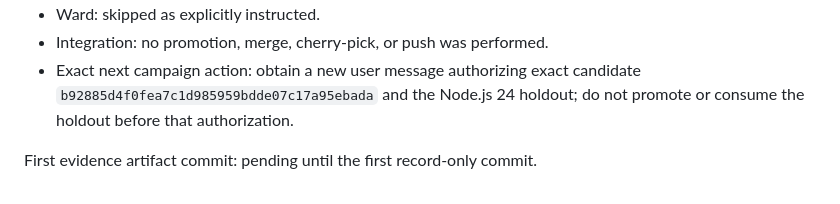
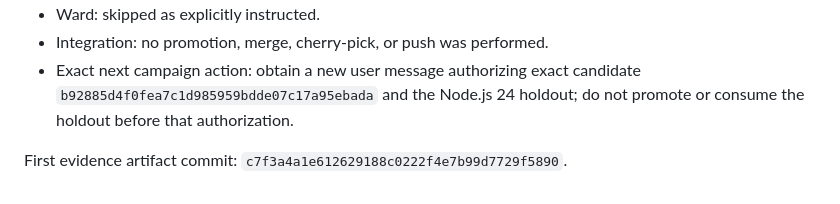
Before and after one commit to xrnavigation/geospace, a Markdown page: reports/geospace-p1-full-experiment.md, the part around the change. GitHub-like rendering.

```diff
--- a/reports/geospace-p1-full-experiment.md
+++ b/reports/geospace-p1-full-experiment.md
@@ -82,4 +82,5 @@ endpoint is below `0 us`. Both performance conditions pass without rounding.
   candidate `b92885d4f0fea7c1d985959bdde07c17a95ebada` and the Node.js 24 holdout;
   do not promote or consume the holdout before that authorization.
 
-First evidence artifact commit: pending until the first record-only commit.
+First evidence artifact commit:
+`c7f3a4a1e612629188c0222f4e7b99d7729f5890`.
```
Also changed, not shown: experiments/INDEX.md (+2 -1 lines).
